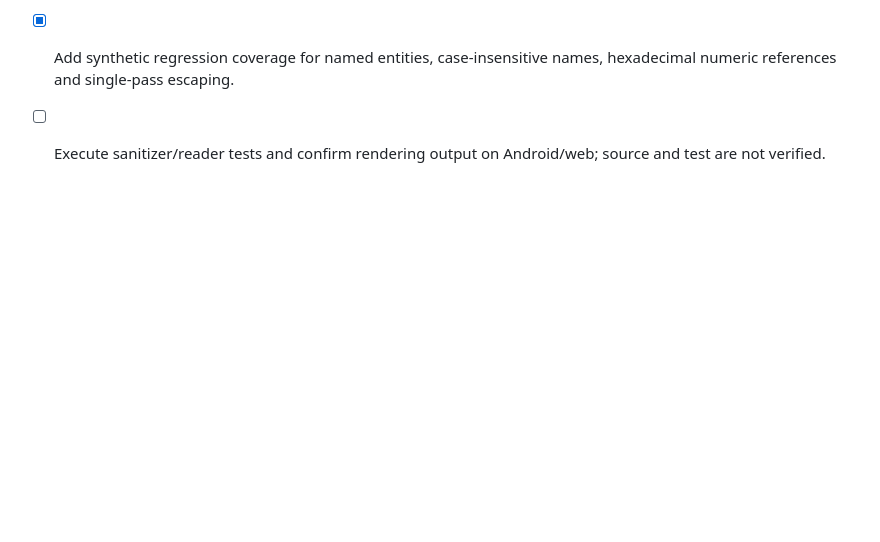
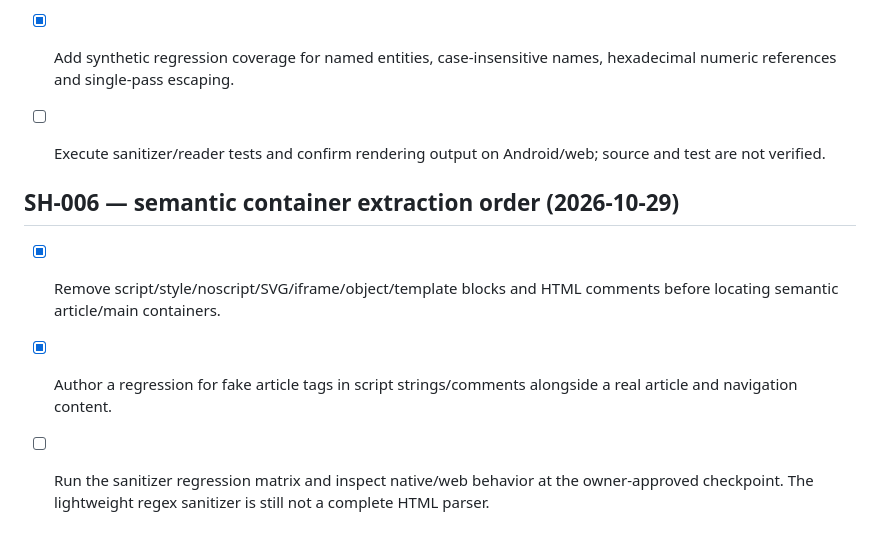
Before and after one commit to senorita-ai0/StashHive, a Markdown page: docs/FEATURE_BACKLOG.md, the part around the change. Drawn GitHub-style; blank space fills up the shorter version.

Commit message:
docs: record reader semantic extraction hardening

```diff
--- a/docs/FEATURE_BACKLOG.md
+++ b/docs/FEATURE_BACKLOG.md
@@ -119,3 +119,10 @@ Before source implementation, follow [the article-reader feasibility and privacy
 - [x] Decode numeric references before named references so escaped ampersands are not recursively decoded in the same pass.
 - [x] Add synthetic regression coverage for named entities, case-insensitive names, hexadecimal numeric references and single-pass escaping.
 - [ ] Execute sanitizer/reader tests and confirm rendering output on Android/web; source and test are not verified.
+
+
+## SH-006 — semantic container extraction order (2026-10-29)
+
+- [x] Remove script/style/noscript/SVG/iframe/object/template blocks and HTML comments before locating semantic article/main containers.
+- [x] Author a regression for fake article tags in script strings/comments alongside a real article and navigation content.
+- [ ] Run the sanitizer regression matrix and inspect native/web behavior at the owner-approved checkpoint. The lightweight regex sanitizer is still not a complete HTML parser.
```
